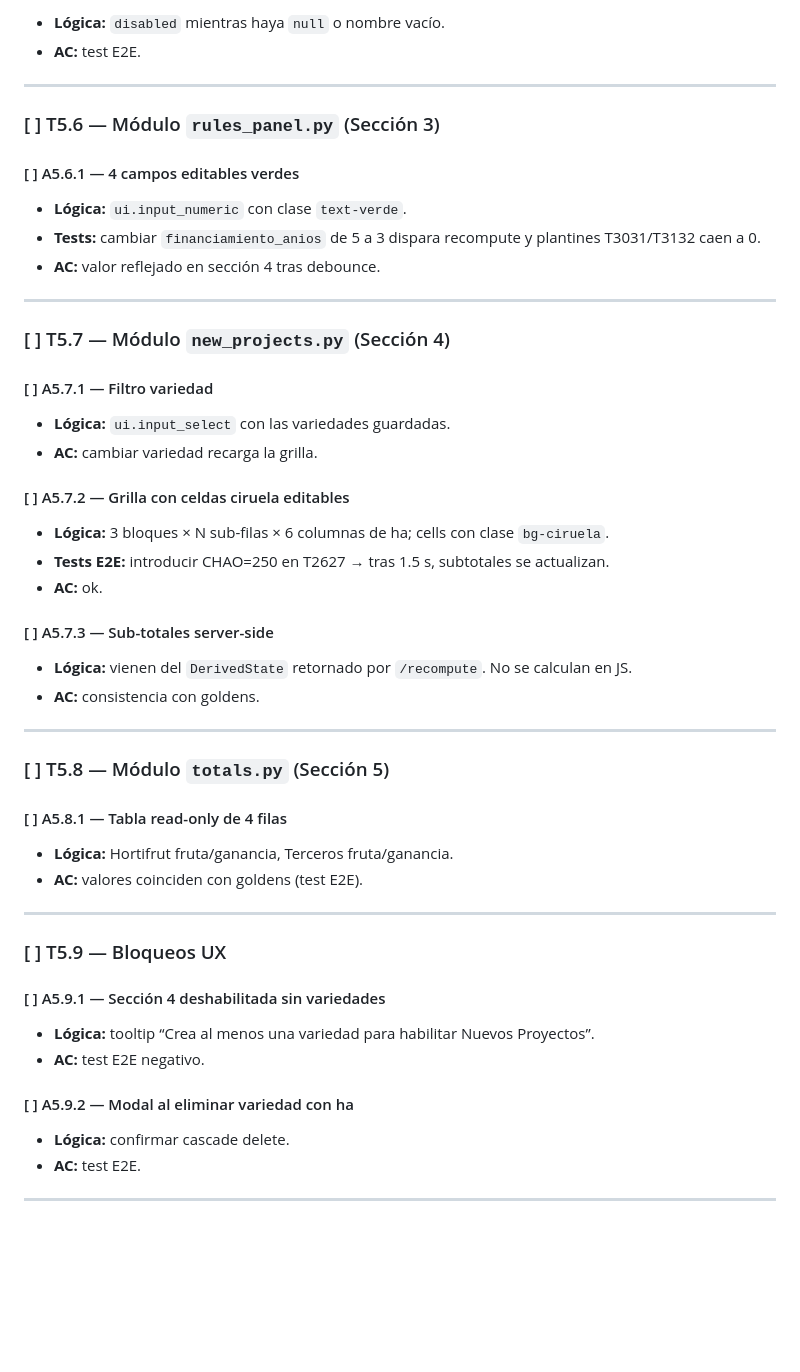
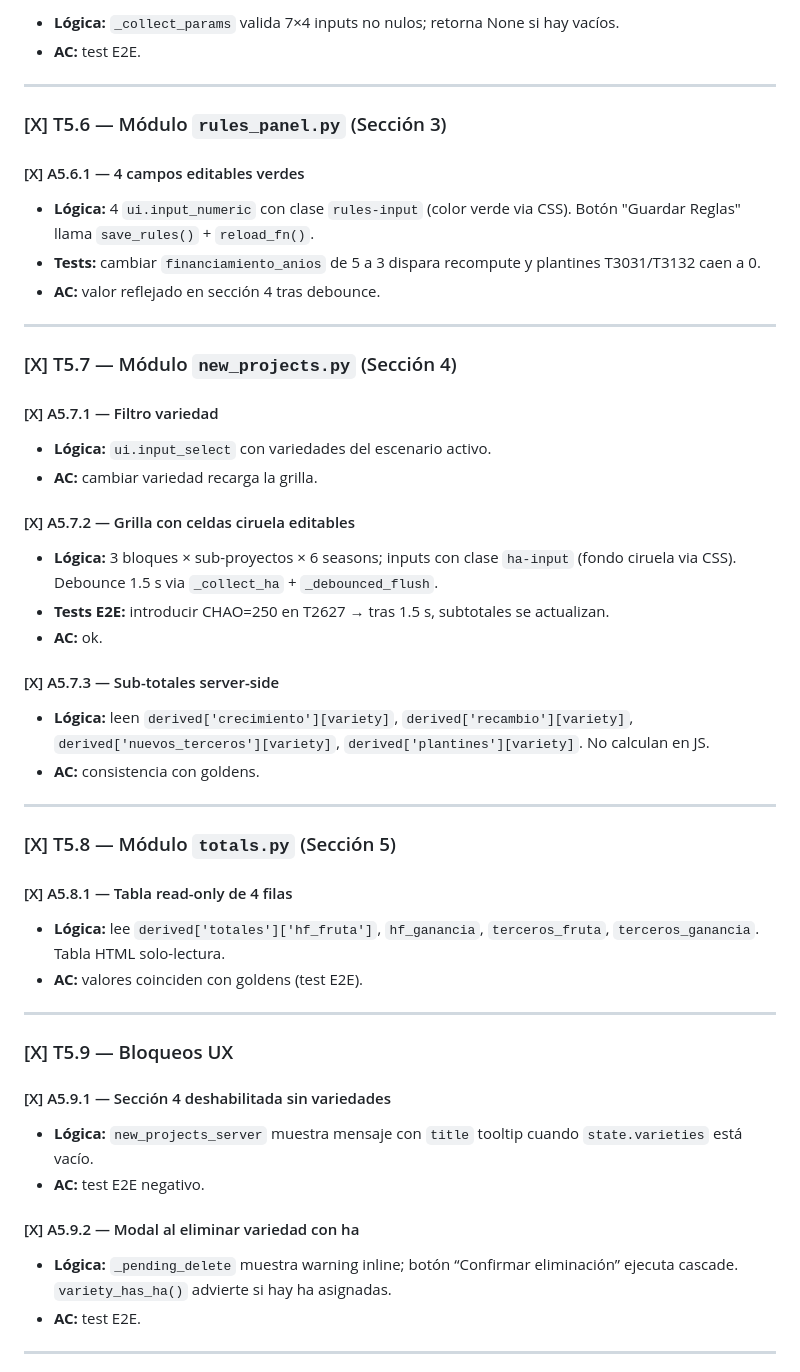
Before and after one commit to hortifrut-cloud/hf-analytics_calculadora_analitycs, a Markdown page: docs/task/tareas.md, the part around one of its changes. Drawn GitHub-style; blank space fills up the shorter version.

```diff
--- a/docs/task/tareas.md
+++ b/docs/task/tareas.md
@@ -1078,58 +1064,58 @@
 
-- **Lógica:** `disabled` mientras haya `null` o nombre vacío.
+- **Lógica:** `_collect_params` valida 7×4 inputs no nulos; retorna None si hay vacíos.
 - **AC:** test E2E.
 
 ---
 
-### [ ] T5.6 — Módulo `rules_panel.py` (Sección 3)
+### [X] T5.6 — Módulo `rules_panel.py` (Sección 3)
 
-#### [ ] A5.6.1 — 4 campos editables verdes
+#### [X] A5.6.1 — 4 campos editables verdes
 
-- **Lógica:** `ui.input_numeric` con clase `text-verde`.
+- **Lógica:** 4 `ui.input_numeric` con clase `rules-input` (color verde via CSS). Botón "Guardar Reglas" llama `save_rules()` + `reload_fn()`.
 - **Tests:** cambiar `financiamiento_anios` de 5 a 3 dispara recompute y plantines T3031/T3132 caen a 0.
 - **AC:** valor reflejado en sección 4 tras debounce.
 
 ---
 
-### [ ] T5.7 — Módulo `new_projects.py` (Sección 4)
+### [X] T5.7 — Módulo `new_projects.py` (Sección 4)
 
-#### [ ] A5.7.1 — Filtro variedad
+#### [X] A5.7.1 — Filtro variedad
 
-- **Lógica:** `ui.input_select` con las variedades guardadas.
+- **Lógica:** `ui.input_select` con variedades del escenario activo.
 - **AC:** cambiar variedad recarga la grilla.
 
-#### [ ] A5.7.2 — Grilla con celdas ciruela editables
+#### [X] A5.7.2 — Grilla con celdas ciruela editables
 
-- **Lógica:** 3 bloques × N sub-filas × 6 columnas de ha; cells con clase `bg-ciruela`.
+- **Lógica:** 3 bloques × sub-proyectos × 6 seasons; inputs con clase `ha-input` (fondo ciruela via CSS). Debounce 1.5 s via `_collect_ha` + `_debounced_flush`.
 - **Tests E2E:** introducir CHAO=250 en T2627 → tras 1.5 s, subtotales se actualizan.
 - **AC:** ok.
 
-#### [ ] A5.7.3 — Sub-totales server-side
+#### [X] A5.7.3 — Sub-totales server-side
 
-- **Lógica:** vienen del `DerivedState` retornado por `/recompute`. No se calculan en JS.
+- **Lógica:** leen `derived['crecimiento'][variety]`, `derived['recambio'][variety]`, `derived['nuevos_terceros'][variety]`, `derived['plantines'][variety]`. No calculan en JS.
 - **AC:** consistencia con goldens.
 
 ---
 
-### [ ] T5.8 — Módulo `totals.py` (Sección 5)
+### [X] T5.8 — Módulo `totals.py` (Sección 5)
 
-#### [ ] A5.8.1 — Tabla read-only de 4 filas
+#### [X] A5.8.1 — Tabla read-only de 4 filas
 
-- **Lógica:** Hortifrut fruta/ganancia, Terceros fruta/ganancia.
+- **Lógica:** lee `derived['totales']['hf_fruta']`, `hf_ganancia`, `terceros_fruta`, `terceros_ganancia`. Tabla HTML solo-lectura.
 - **AC:** valores coinciden con goldens (test E2E).
 
 ---
 
-### [ ] T5.9 — Bloqueos UX
+### [X] T5.9 — Bloqueos UX
 
-#### [ ] A5.9.1 — Sección 4 deshabilitada sin variedades
+#### [X] A5.9.1 — Sección 4 deshabilitada sin variedades
 
-- **Lógica:** tooltip “Crea al menos una variedad para habilitar Nuevos Proyectos”.
+- **Lógica:** `new_projects_server` muestra mensaje con `title` tooltip cuando `state.varieties` está vacío.
 - **AC:** test E2E negativo.
 
-#### [ ] A5.9.2 — Modal al eliminar variedad con ha
+#### [X] A5.9.2 — Modal al eliminar variedad con ha
 
-- **Lógica:** confirmar cascade delete.
+- **Lógica:** `_pending_delete` muestra warning inline; botón “Confirmar eliminación” ejecuta cascade. `variety_has_ha()` advierte si hay ha asignadas.
 - **AC:** test E2E.
 
 ---
```
Also changed, not shown: other parts of docs/task/tareas.md (+22 -36 lines).
